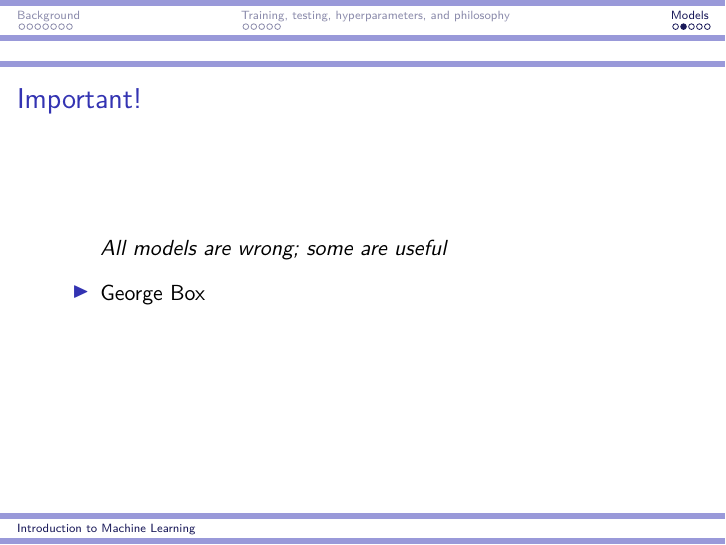
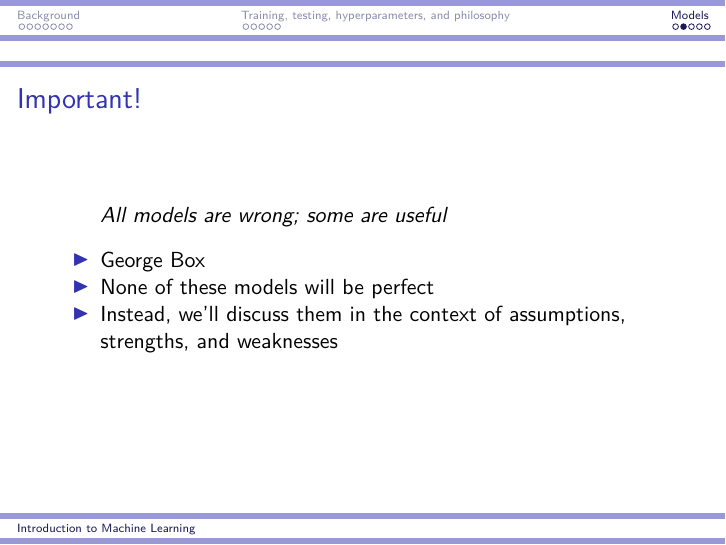
Before and after one commit to jacobcvt12/ml, an R Markdown document (lectures/intro.Rmd): page 15 of 18. Rendered offline with R 4.5, knitr and Pandoc, then LaTeX, with nearby package versions.

Commit message:
Elaborate on quote

```diff
--- a/lectures/intro.Rmd
+++ b/lectures/intro.Rmd
@@ -94,6 +94,8 @@ library(ggplot2)
 > All models are wrong; some are useful
 
 - George Box
+- None of these models will be perfect
+- Instead, we'll discuss them in the context of assumptions, strengths, and weaknesses
 
 ## Models intended to be covered
 
```
